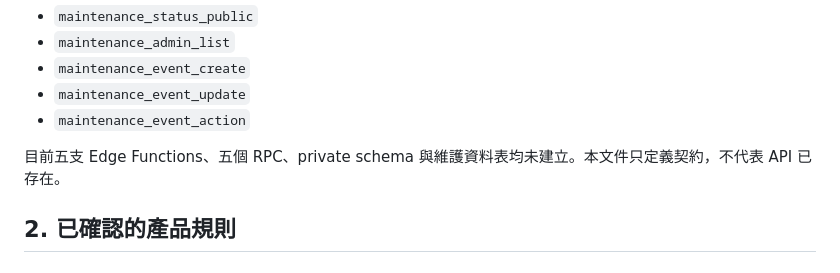
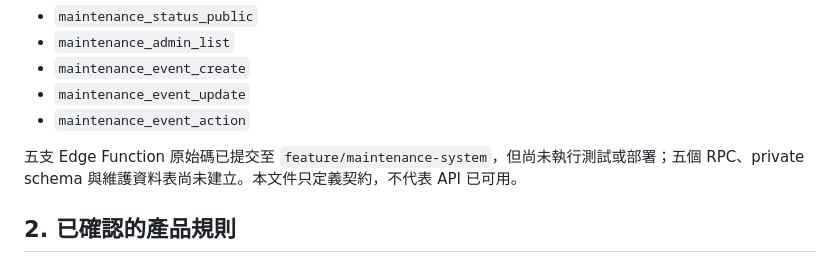
Before and after one commit to johnjohn114/smart-class, a Markdown page: docs/maintenance-api-spec-v0.4.md, the part around the change. GitHub-like rendering.

Commit message:
docs: align API implementation status with committed Edge source

```diff
--- a/docs/maintenance-api-spec-v0.4.md
+++ b/docs/maintenance-api-spec-v0.4.md
@@ -21,7 +21,7 @@
 - `maintenance_event_update`
 - `maintenance_event_action`
 
-目前五支 Edge Functions、五個 RPC、private schema 與維護資料表均未建立。本文件只定義契約，不代表 API 已存在。
+五支 Edge Function 原始碼已提交至 `feature/maintenance-system`，但尚未執行測試或部署；五個 RPC、private schema 與維護資料表尚未建立。本文件只定義契約，不代表 API 已可用。
 
 ## 2. 已確認的產品規則
 
```
